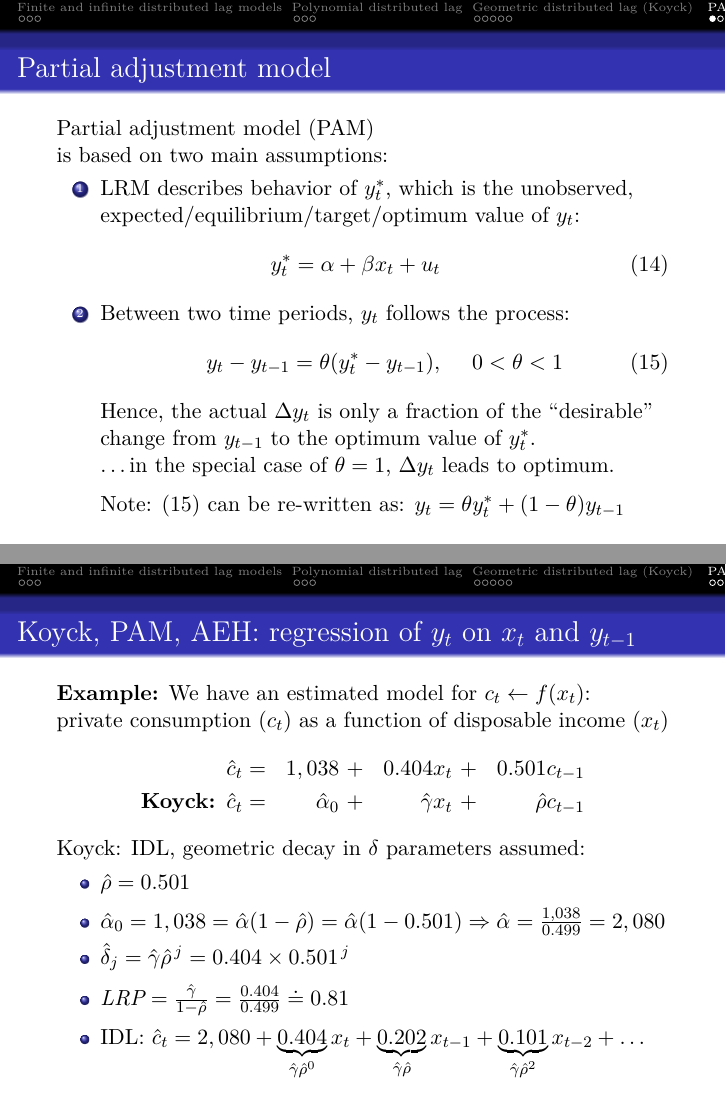
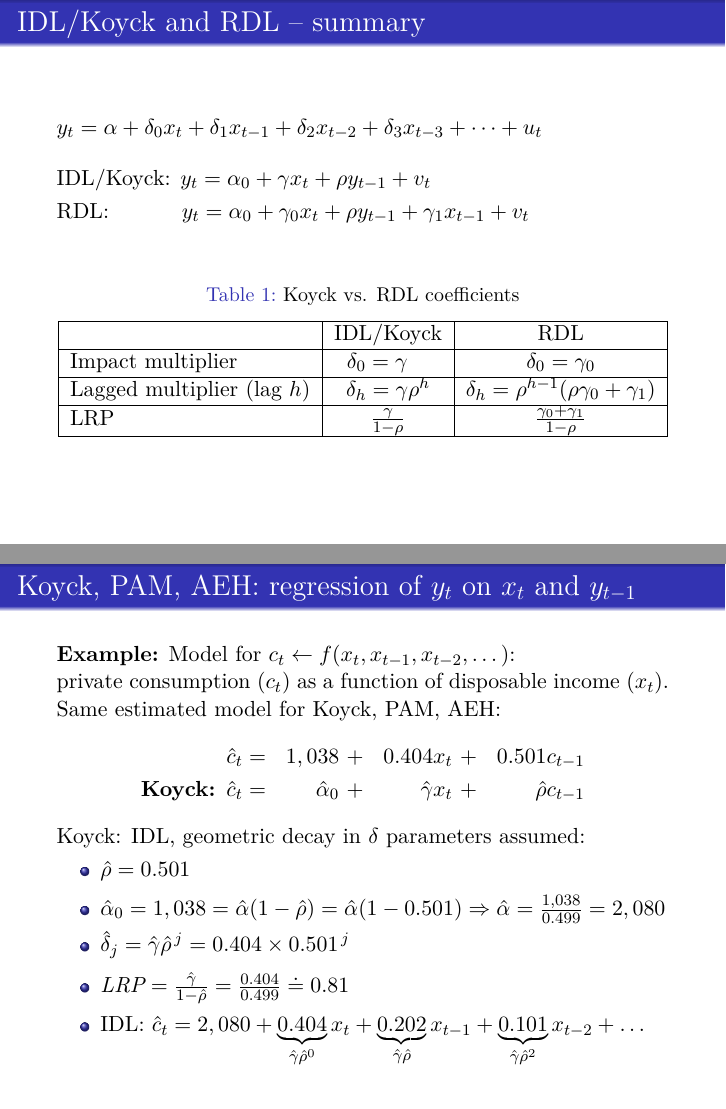
Before and after one commit to formanektomas/Advanced_Econometrics_4EK608, LaTeX slides (Week_04.tex): pages 15 and 21 of 31 before the commit and pages 15 and 22 of 32 after it, joined at a grey line. Compiled offline with pdfLaTeX.

Commit message:
ss 2018/2019 edits

```diff
--- a/Week_04.tex
+++ b/Week_04.tex
@@ -21,6 +21,7 @@
   \usefonttheme{serif}  % or try default, serif, structurebold, ...
   \setbeamertemplate{navigation symbols}{}
   \setbeamertemplate{caption}[numbered]
+  \setbeamertemplate{headline}{}
 }
 %
 %
@@ -286,7 +289,28 @@ Also,  $u_t = v_t + \rho v_{t-1} + \rho^2 v_{t-2} + \cdots \> \>  MA(\infty)$
+\begin{frame}{IDL/Koyck and RDL -- summary}
+$y_t = \alpha + \delta_0 x_t  + \delta_1 x_{t-1} + \delta_2 x_{t-2} + \delta_3 x_{t-3}+ \dots + u_t $\\
+\bigskip
+IDL/Koyck: $y_t = \alpha_0 + \gamma x_t + \rho y_{t-1} + v_t$\\
+\smallskip
+RDL: $\qquad \quad y_t = \alpha_0+\gamma_0 x_t + \rho y_{t-1} +\gamma_1 x_{t-1} + v_t $\\
+\bigskip
+\begin{table}
+\centering
+\caption{Koyck vs. RDL coefficients}
+\label{Tab1}
+\begin{tabular}{|l|c|c|}
+\hline
+  & IDL/Koyck & RDL \\
+  \hline
+Impact multiplier & $\delta_0=\gamma~~~$ & $\delta_0=\gamma_0$ \\
+\hline
+Lagged multiplier (lag $h$) & $\delta_h = \gamma \rho^h$ & $\delta_h = \rho^{h-1}(\rho \gamma_0 + \gamma_1)$ \\
+\hline
+LRP & $\frac{\gamma}{1-\rho}$ & $\frac{\gamma_0 + \gamma_1}{1-\rho}$\\
+\hline
+\end{tabular}
+\end{table}
 
 \end{frame}
-
-
 %------------------------------------------------
 \section{PAM, AEH, Rational expectations}
 
@@ -446,8 +470,9 @@ Of course, not all interpretations are always relevant, we must choose according
 \end{frame}
 %------------------------------------------------
 \begin{frame}{Koyck, PAM, AEH: regression of $y_t$ on $x_t$ and $y_{t-1}$}
-\textbf{Example:} We have an estimated model for $c_t \leftarrow f(x_t)$:\\
-private consumption $(c_t)$ as a function of disposable income $(x_t)$
+\textbf{Example:} Model for $c_t \leftarrow f(x_t,x_{t-1},x_{t-2},\dots)$:\\
+private consumption $(c_t)$ as a function of disposable income $(x_t)$.\\
+Same estimated model for Koyck, PAM, AEH:
 \begin{equation*}
 \begin{aligned}
 \hat{c}_t & = &1,038~&+ &0.404 x_t~ &+ &0.501 c_{t-1} \\
```
Also changed, not shown: Week_04.tex (10 more changed lines).
